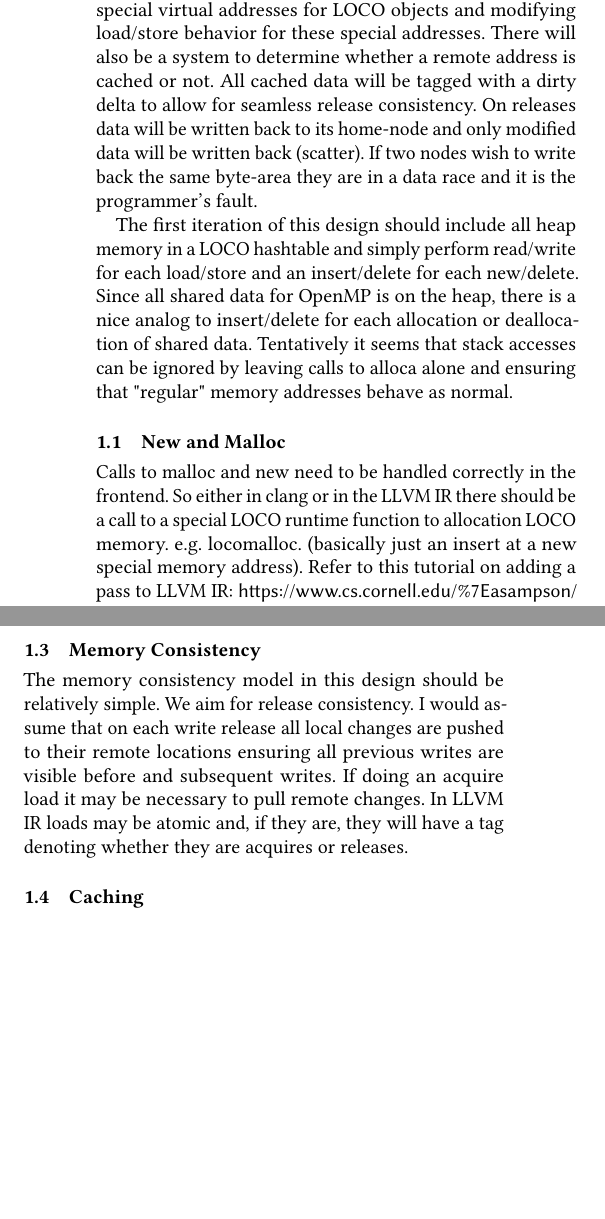
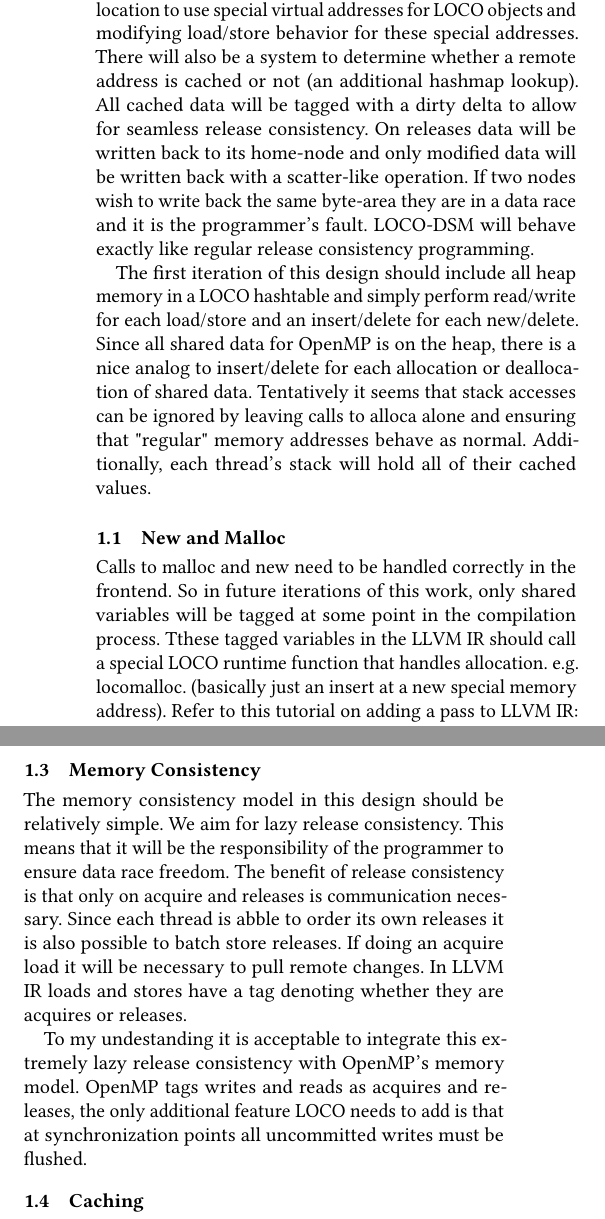
Before and after one commit to MadlerMark/LOCO-DSM-Proposal, a LaTeX paper (proposal.tex): two parts of the columns of page 1 of 2, joined at a grey line, cut so that both start at the same text, the shorter picture padded with empty space. Compiled offline with pdfLaTeX.

Commit message:
some changes

```diff
--- a/proposal.tex
+++ b/proposal.tex
@@ -16,23 +16,26 @@ written for OpenMP to work seamlessly in a disaggregated setting.
 These modifications include modifying dynamic memory allocation to use special
 virtual addresses for LOCO objects and modifying load/store behavior for these
 special addresses.
-There will also be a system to determine whether a remote address is cached or not.
+There will also be a system to determine whether a remote address is cached or not (an additional
+hashmap lookup).
 All cached data will be tagged with a dirty delta to allow for seamless release consistency.
 On releases data will be written back to its home-node and only modified data will be written back
-(scatter). If two nodes wish to write back the same byte-area they are in a data race
-and it is the programmer's fault.
+with a scatter-like operation. If two nodes wish to write back the same byte-area they are in a data race
+and it is the programmer's fault. LOCO-DSM will behave exactly like regular release consistency programming.
 
 The first iteration of this design should include all heap memory in a LOCO hashtable and
 simply perform read/write for each load/store and an insert/delete for each new/delete.
 Since all shared data for OpenMP is on the heap, there is a nice analog to insert/delete
 for each allocation or deallocation of shared data. Tentatively it seems that stack
 accesses can be ignored by leaving calls to alloca alone and ensuring that "regular"
-memory addresses behave as normal.
+memory addresses behave as normal. Additionally, each thread's stack will hold all of their
+cached values.
 
 \subsection{New and Malloc}
-Calls to malloc and new need to be handled correctly in the frontend. So either in clang
-or in the LLVM IR there should be a call to a special LOCO runtime function to allocation
-LOCO memory. e.g. locomalloc. (basically just an insert at a new special memory address).
+Calls to malloc and new need to be handled correctly in the frontend. So in future
+iterations of this work, only shared variables will be tagged at some point in the
+compilation process. Tthese tagged variables in the LLVM IR should call a special LOCO
+runtime function that handles allocation. e.g. locomalloc. (basically just an insert at a new special memory address).
 Refer to this tutorial on adding a pass to LLVM IR: \url{https://www.cs.cornell.edu/%7Easampson/blog/llvm.html}
 
 The first iteration of this design might look like just replacing every call to malloc
@@ -80,11 +83,17 @@ the load store modification might look something like Figure~\ref{fig:ir-modific
 
 \subsection{Memory Consistency}
 The memory consistency model in this design should be relatively simple. We aim for
-release consistency. I would assume that on each write release all local changes
-are pushed to their remote locations ensuring all previous writes are visible before
-and subsequent writes. If doing an acquire load it may be necessary to pull remote
-changes. In LLVM IR loads may be atomic and, if they are, they will have a tag
-denoting whether they are acquires or releases.
+lazy release consistency. This means that it will be the responsibility of the programmer
+to ensure data race freedom. The benefit of release consistency is that only on acquire
+and releases is communication necessary. Since each thread is abble to order its own releases
+it is also possible to batch store releases. If doing an acquire load it will be necessary to pull remote
+changes.
+In LLVM IR loads and stores have a tag denoting whether they are acquires or releases.
+
+To my undestanding it is acceptable to integrate this extremely lazy release consistency
+with OpenMP's memory model. OpenMP tags writes and reads as acquires and releases, the only
+additional feature LOCO needs to add is that at synchronization points all uncommitted writes
+must be flushed.
 
 
 \subsection{Caching}
```
Also changed, not shown: proposal.pdf (deleted), proposal.tex (6 more changed lines).
